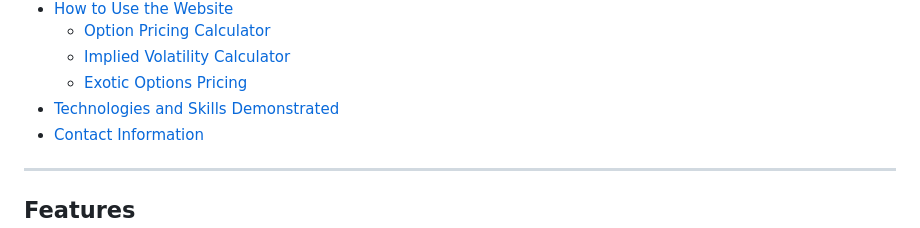
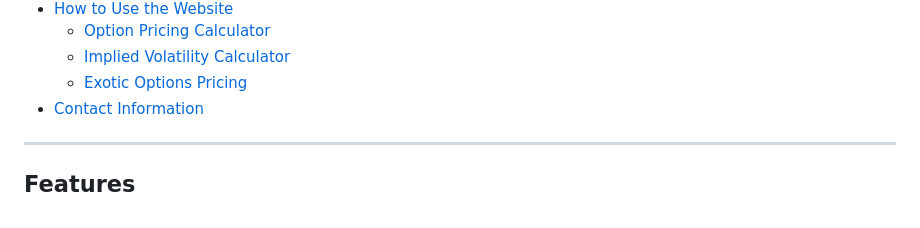
Before and after one commit to SeanMealey/Option-Pricing, a Markdown page: README.MD, the part around the change. Drawn GitHub-style.

```diff
--- a/README.MD
+++ b/README.MD
@@ -17,7 +17,6 @@ Welcome to **OptionPricingAndAnalytics.com** – a comprehensive web application
   - [Option Pricing Calculator](#option-pricing-calculator)
   - [Implied Volatility Calculator](#implied-volatility-calculator)
   - [Exotic Options Pricing](#exotic-options-pricing)
-- [Technologies and Skills Demonstrated](#technologies-and-skills-demonstrated)
 - [Contact Information](#contact-information)
 
 ---
```
